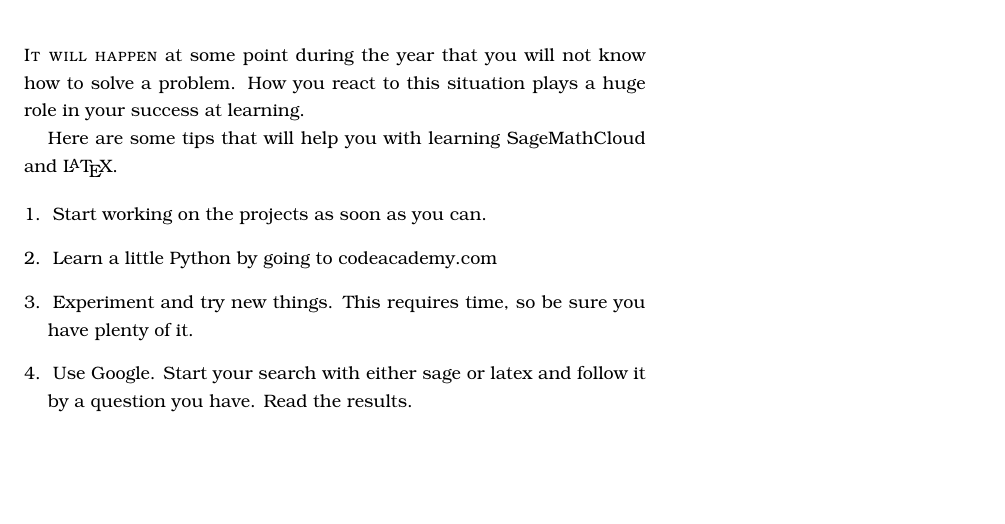
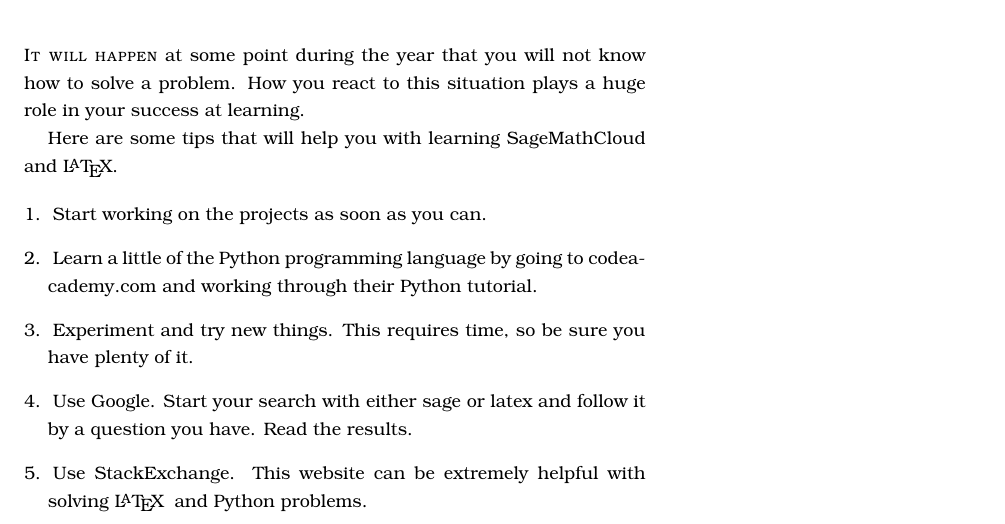
Before and after one commit to crucalculus/Adv-Calc-Projects, a LaTeX document (help/help.tex): part of the page, cut so that both start at the same text, the shorter picture padded with empty space. Compiled offline with pdfLaTeX.

Commit message:
Updated help file

```diff
--- a/help/help.tex
+++ b/help/help.tex
@@ -28,9 +28,10 @@ Here are some tips that will help you with learning SageMathCloud and \LaTeX.
 
 \begin{enumerate}
   \item Start working on the projects as soon as you can.
-  \item Learn a little Python by going to codeacademy.com
+  \item Learn a little of the Python programming language by going to codeacademy.com and working through their Python tutorial.
   \item Experiment and try new things. This requires time, so be sure you have plenty of it.
   \item Use Google. Start your search with either sage or latex and follow it by a question you have. Read the results.
+  \item Use StackExchange. This website can be extremely helpful with solving \LaTeX\; and Python problems.
 \end{enumerate}
 
 \end{document}
```
